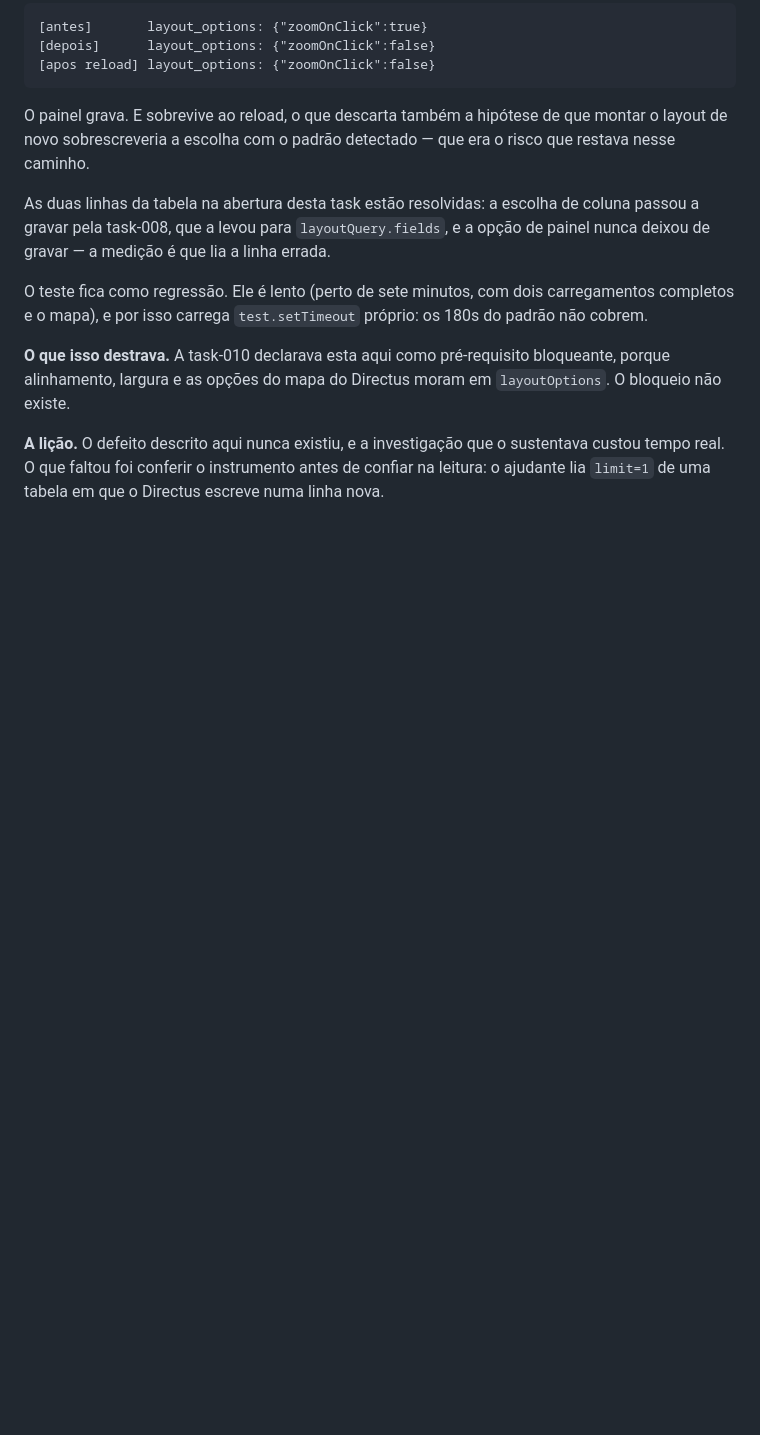
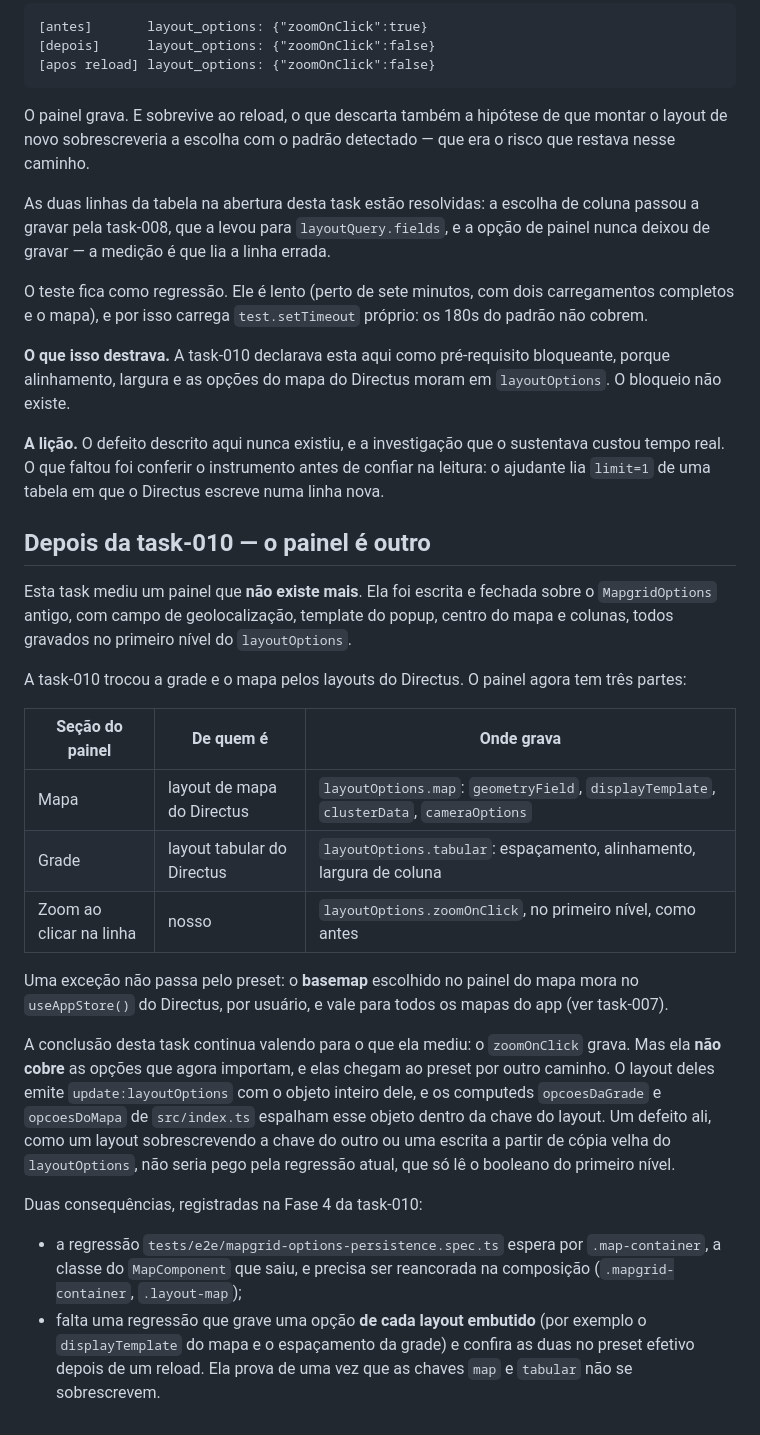
Before and after one commit to devix-tecnologia/directus-extension-mapgrid, a Markdown page: TASKS/task-009-o-painel-de-opcoes-nao-persiste-nada-no-preset.md, the part around one of its changes. Drawn GitHub-style; blank space fills up the shorter version.

```diff
--- a/TASKS/task-009-o-painel-de-opcoes-nao-persiste-nada-no-preset.md
+++ b/TASKS/task-009-o-painel-de-opcoes-nao-persiste-nada-no-preset.md
@@ -200,3 +201,41 @@ bloqueante, porque alinhamento, largura e as opções do mapa do Directus moram
 sustentava custou tempo real. O que faltou foi conferir o instrumento antes de
 confiar na leitura: o ajudante lia `limit=1` de uma tabela em que o Directus
 escreve numa linha nova.
+
+## Depois da task-010 — o painel é outro
+
+Esta task mediu um painel que **não existe mais**. Ela foi escrita e fechada sobre
+o `MapgridOptions` antigo, com campo de geolocalização, template do popup, centro
+do mapa e colunas, todos gravados no primeiro nível do `layoutOptions`.
+
+A task-010 trocou a grade e o mapa pelos layouts do Directus. O painel agora tem
+três partes:
+
+| Seção do painel | De quem é | Onde grava |
+| --- | --- | --- |
+| Mapa | layout de mapa do Directus | `layoutOptions.map`: `geometryField`, `displayTemplate`, `clusterData`, `cameraOptions` |
+| Grade | layout tabular do Directus | `layoutOptions.tabular`: espaçamento, alinhamento, largura de coluna |
+| Zoom ao clicar na linha | nosso | `layoutOptions.zoomOnClick`, no primeiro nível, como antes |
+
+Uma exceção não passa pelo preset: o **basemap** escolhido no painel do mapa mora
+no `useAppStore()` do Directus, por usuário, e vale para todos os mapas do app
+(ver task-007).
+
+A conclusão desta task continua valendo para o que ela mediu: o `zoomOnClick`
+grava. Mas ela **não cobre** as opções que agora importam, e elas chegam ao preset
+por outro caminho. O layout deles emite `update:layoutOptions` com o objeto
+inteiro dele, e os computeds `opcoesDaGrade` e `opcoesDoMapa` de `src/index.ts`
+espalham esse objeto dentro da chave do layout. Um defeito ali, como um layout
+sobrescrevendo a chave do outro ou uma escrita a partir de cópia velha do
+`layoutOptions`, não seria pego pela regressão atual, que só lê o booleano do
+primeiro nível.
+
+Duas consequências, registradas na Fase 4 da task-010:
+
+- a regressão `tests/e2e/mapgrid-options-persistence.spec.ts` espera por
+  `.map-container`, a classe do `MapComponent` que saiu, e precisa ser
+  reancorada na composição (`.mapgrid-container`, `.layout-map`);
+- falta uma regressão que grave uma opção **de cada layout embutido** (por
+  exemplo o `displayTemplate` do mapa e o espaçamento da grade) e confira as duas
+  no preset efetivo depois de um reload. Ela prova de uma vez que as chaves `map`
+  e `tabular` não se sobrescrevem.
```
Also changed, not shown: other parts of TASKS/task-009-o-painel-de-opcoes-nao-persiste-nada-no-preset.md (+9 -8 lines), TASKS/task-007-honrar-a-configuracao-de-mapa-do-directus.md (+77 -64 lines), TASKS/task-010-o-mapgrid-compoe-os-layouts-do-directus.md (+11 -0 lines).
